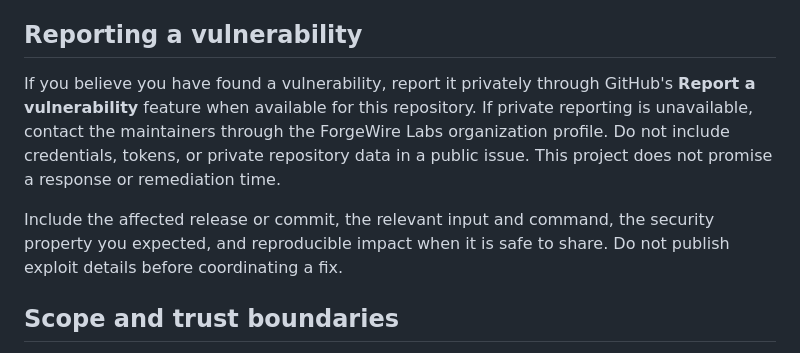
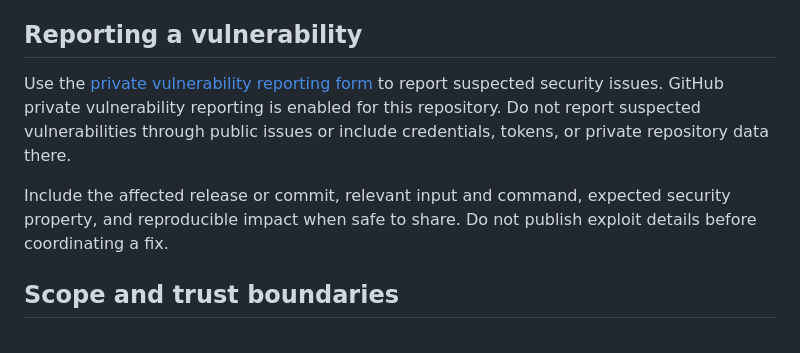
Before and after one commit to ForgeWireLabs/repopact-core, a Markdown page: SECURITY.md, the part around the change. Rendered like a GitHub page.

Commit message:
docs: direct vulnerability reports to private form

```diff
--- a/SECURITY.md
+++ b/SECURITY.md
@@ -9,16 +9,12 @@ own build and integration surfaces; this policy covers Core and this repository.
 
 ## Reporting a vulnerability
 
-If you believe you have found a vulnerability, report it privately through
-GitHub's **Report a vulnerability** feature when available for this repository.
-If private reporting is unavailable, contact the maintainers through the
-ForgeWire Labs organization profile. Do not include credentials, tokens, or
-private repository data in a public issue. This project does not promise a
-response or remediation time.
+Use the [private vulnerability reporting form](https://github.com/ForgeWireLabs/repopact-core/security/advisories/new) to
+report suspected security issues. GitHub private vulnerability reporting is
+enabled for this repository. Do not report suspected vulnerabilities through
+public issues or include credentials, tokens, or private repository data there.
 
-Include the affected release or commit, the relevant input and command, the
-security property you expected, and reproducible impact when it is safe to
-share. Do not publish exploit details before coordinating a fix.
+Include the affected release or commit, relevant input and command, expected security property, and reproducible impact when safe to share. Do not publish exploit details before coordinating a fix.
 
 ## Scope and trust boundaries
 
```
